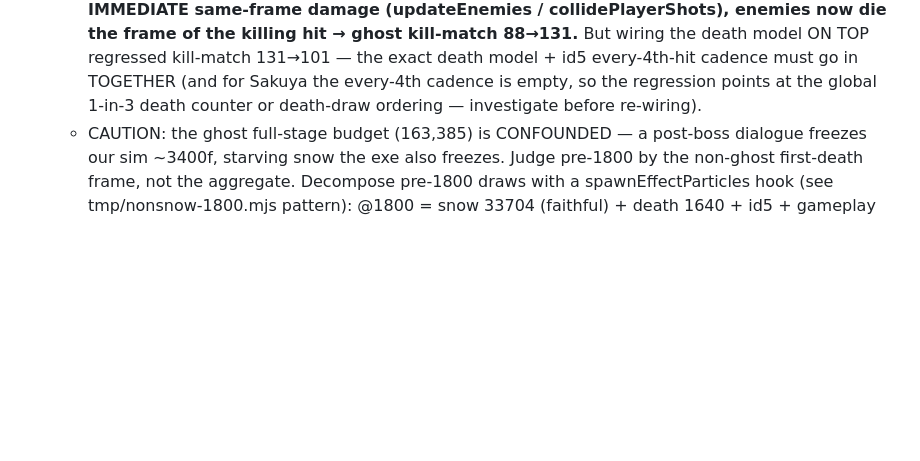
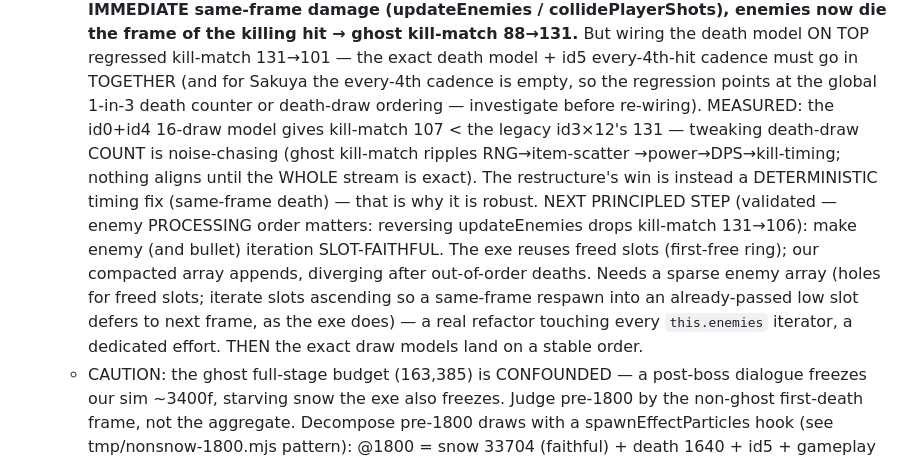
Before and after one commit to AgentMystia/th07_web, a Markdown page: AGENTS.md, the part around the change. Drawn GitHub-style; blank space fills up the shorter version.

Commit message:
docs: record order-matters validation + noise-chasing finding for next step
- id0+id4 16-draw death model gives kill-match 107 < legacy id3x12's 131:
  tweaking death-draw count is noise-chasing (RNG ripples item-scatter -> power
  -> DPS -> kill timing; nothing aligns until the whole stream is exact). The
  restructure's win is a deterministic same-frame-death timing fix, hence robust.
- Enemy processing order matters (reversing updateEnemies: 131 -> 106), so the
  slot-faithful iteration refactor (exe first-free reuse vs our compacted append)
  is the validated next principled step, as a dedicated effort.

Co-Authored-By: Claude Opus 4.8 (1M context) <noreply@anthropic.com>

```diff
--- a/AGENTS.md
+++ b/AGENTS.md
@@ -430,7 +430,19 @@ comparisons against real play).
     death model ON TOP regressed kill-match 131→101 — the exact death model +
     id5 every-4th-hit cadence must go in TOGETHER (and for Sakuya the every-4th
     cadence is empty, so the regression points at the global 1-in-3 death counter
-    or death-draw ordering — investigate before re-wiring).
+    or death-draw ordering — investigate before re-wiring). MEASURED: the id0+id4
+    16-draw model gives kill-match 107 < the legacy id3×12's 131 — tweaking
+    death-draw COUNT is noise-chasing (ghost kill-match ripples RNG→item-scatter
+    →power→DPS→kill-timing; nothing aligns until the WHOLE stream is exact). The
+    restructure's win is instead a DETERMINISTIC timing fix (same-frame death) —
+    that is why it is robust. NEXT PRINCIPLED STEP (validated — enemy PROCESSING
+    order matters: reversing updateEnemies drops kill-match 131→106): make enemy
+    (and bullet) iteration SLOT-FAITHFUL. The exe reuses freed slots (first-free
+    ring); our compacted array appends, diverging after out-of-order deaths. Needs
+    a sparse enemy array (holes for freed slots; iterate slots ascending so a
+    same-frame respawn into an already-passed low slot defers to next frame, as
+    the exe does) — a real refactor touching every `this.enemies` iterator, a
+    dedicated effort. THEN the exact draw models land on a stable order.
   - CAUTION: the ghost full-stage budget (163,385) is CONFOUNDED — a post-boss
     dialogue freezes our sim ~3400f, starving snow the exe also freezes. Judge
     pre-1800 by the non-ghost first-death frame, not the aggregate. Decompose
```
